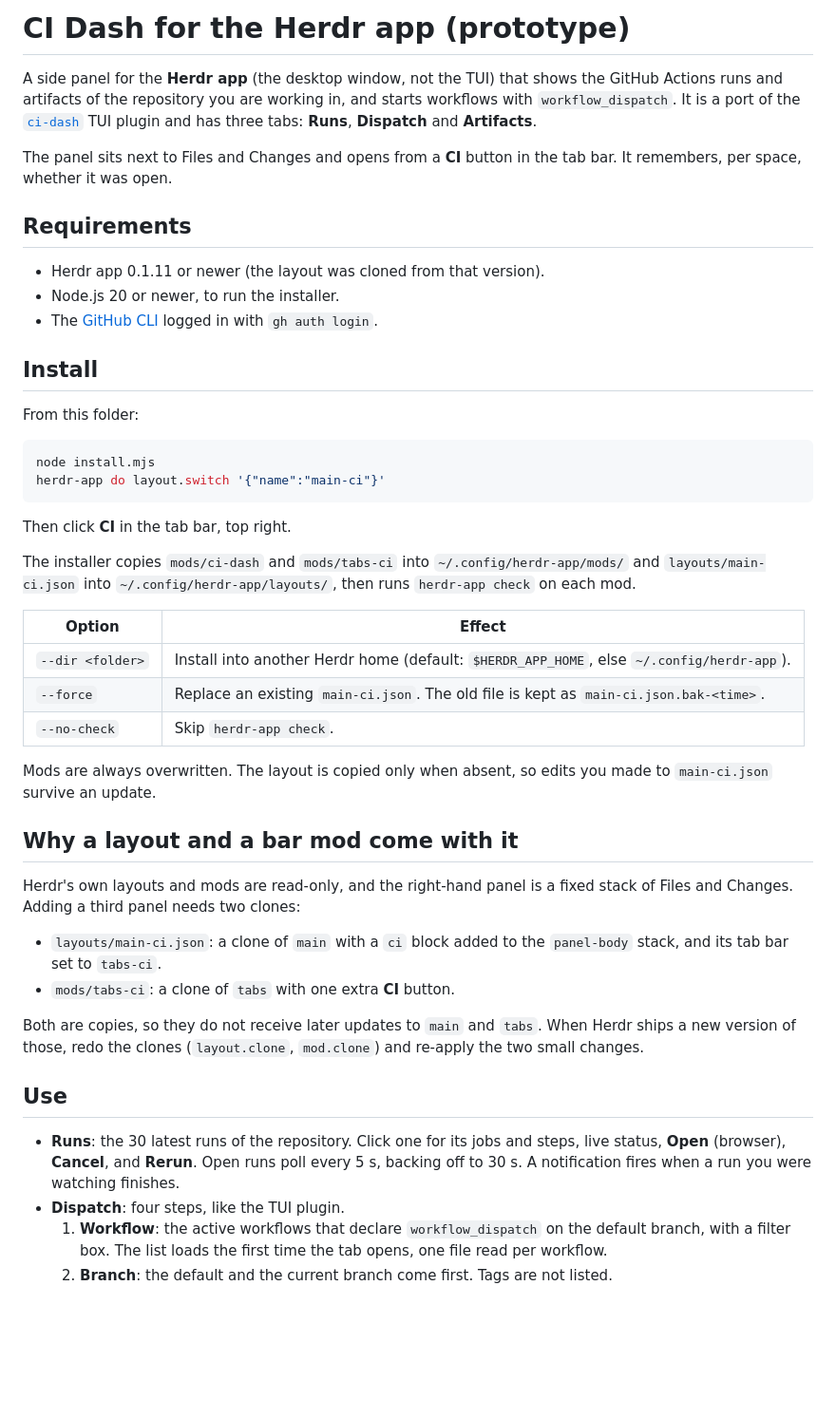
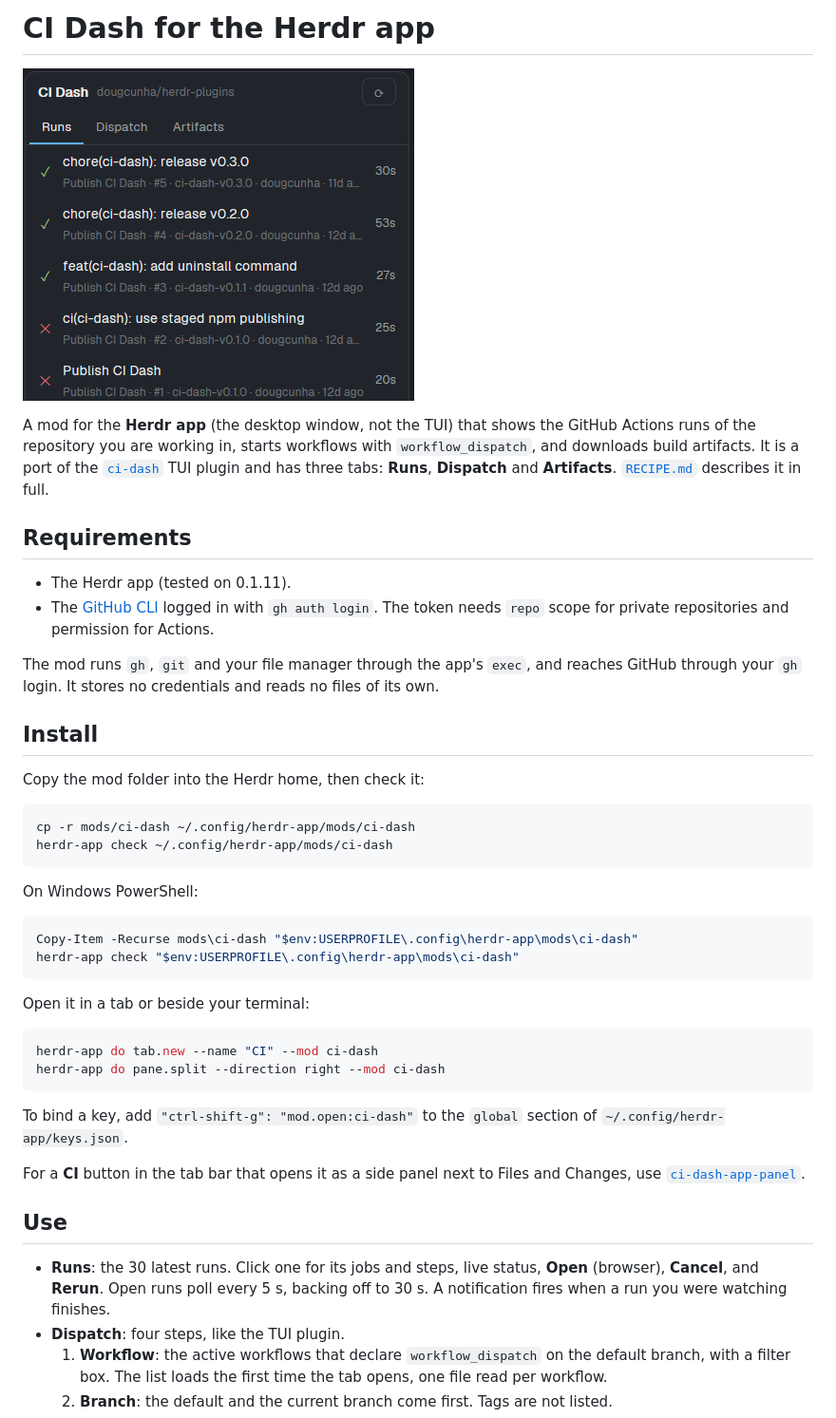
Before and after one commit to dougcunha/herdr-plugins, a Markdown page: ci-dash-app/README.md, the part around one of its changes. Shown at 95% size. Rendered like a GitHub page; pictures changed too: ci-dash-app/preview.png (added); blank space fills up the shorter version.

````diff
--- a/ci-dash-app/README.md
+++ b/ci-dash-app/README.md
@@ -1,63 +1,58 @@
-# CI Dash for the Herdr app (prototype)
+# CI Dash for the Herdr app
 
-A side panel for the **Herdr app** (the desktop window, not the TUI) that shows
-the GitHub Actions runs and artifacts of the repository you are working in, and
-starts workflows with `workflow_dispatch`. It is a port of the
+![CI Dash](preview.png)
+
+A mod for the **Herdr app** (the desktop window, not the TUI) that shows the
+GitHub Actions runs of the repository you are working in, starts workflows with
+`workflow_dispatch`, and downloads build artifacts. It is a port of the
 [`ci-dash`](../ci-dash) TUI plugin and has three tabs: **Runs**, **Dispatch**
-and **Artifacts**.
-
-The panel sits next to Files and Changes and opens from a **CI** button in the
-tab bar. It remembers, per space, whether it was open.
+and **Artifacts**. [`RECIPE.md`](RECIPE.md) describes it in full.
 
 ## Requirements
 
-- Herdr app 0.1.11 or newer (the layout was cloned from that version).
-- Node.js 20 or newer, to run the installer.
-- The [GitHub CLI](https://cli.github.com/) logged in with `gh auth login`.
+- The Herdr app (tested on 0.1.11).
+- The [GitHub CLI](https://cli.github.com/) logged in with `gh auth login`. The
+  token needs `repo` scope for private repositories and permission for Actions.
+
+The mod runs `gh`, `git` and your file manager through the app's `exec`, and
+reaches GitHub through your `gh` login. It stores no credentials and reads no
+files of its own.
 
 ## Install
 
-From this folder:
+Copy the mod folder into the Herdr home, then check it:
 
 ```sh
-node install.mjs
-herdr-app do layout.switch '{"name":"main-ci"}'
+cp -r mods/ci-dash ~/.config/herdr-app/mods/ci-dash
+herdr-app check ~/.config/herdr-app/mods/ci-dash
 ```
 
-Then click **CI** in the tab bar, top right.
+On Windows PowerShell:
 
-The installer copies `mods/ci-dash` and `mods/tabs-ci` into
-`~/.config/herdr-app/mods/` and `layouts/main-ci.json` into
-`~/.config/herdr-app/layouts/`, then runs `herdr-app check` on each mod.
+```powershell
+Copy-Item -Recurse mods\ci-dash "$env:USERPROFILE\.config\herdr-app\mods\ci-dash"
+herdr-app check "$env:USERPROFILE\.config\herdr-app\mods\ci-dash"
+```
 
-| Option | Effect |
-| --- | --- |
-| `--dir <folder>` | Install into another Herdr home (default: `$HERDR_APP_HOME`, else `~/.config/herdr-app`). |
-| `--force` | Replace an existing `main-ci.json`. The old file is kept as `main-ci.json.bak-<time>`. |
-| `--no-check` | Skip `herdr-app check`. |
+Open it in a tab or beside your terminal:
 
-Mods are always overwritten. The layout is copied only when absent, so edits
-you made to `main-ci.json` survive an update.
+```sh
+herdr-app do tab.new --name "CI" --mod ci-dash
+herdr-app do pane.split --direction right --mod ci-dash
+```
 
-## Why a layout and a bar mod come with it
+To bind a key, add `"ctrl-shift-g": "mod.open:ci-dash"` to the `global`
+section of `~/.config/herdr-app/keys.json`.
 
-Herdr's own layouts and mods are read-only, and the right-hand panel is a fixed
-stack of Files and Changes. Adding a third panel needs two clones:
-
-- `layouts/main-ci.json`: a clone of `main` with a `ci` block added to the
-  `panel-body` stack, and its tab bar set to `tabs-ci`.
-- `mods/tabs-ci`: a clone of `tabs` with one extra **CI** button.
-
-Both are copies, so they do not receive later updates to `main` and `tabs`.
-When Herdr ships a new version of those, redo the clones (`layout.clone`,
-`mod.clone`) and re-apply the two small changes.
+For a **CI** button in the tab bar that opens it as a side panel next to Files
+and Changes, use [`ci-dash-app-panel`](../ci-dash-app-panel).
 
 ## Use
 
-- **Runs**: the 30 latest runs of the repository. Click one for its jobs and
-  steps, live status, **Open** (browser), **Cancel**, and **Rerun**. Open runs
-  poll every 5 s, backing off to 30 s. A notification fires when a run you were
-  watching finishes.
+- **Runs**: the 30 latest runs. Click one for its jobs and steps, live status,
+  **Open** (browser), **Cancel**, and **Rerun**. Open runs poll every 5 s,
+  backing off to 30 s. A notification fires when a run you were watching
+  finishes.
 - **Dispatch**: four steps, like the TUI plugin.
   1. **Workflow**: the active workflows that declare `workflow_dispatch` on the
      default branch, with a filter box. The list loads the first time the tab
````
Also changed, not shown: other parts of ci-dash-app/README.md (+0 -16 lines), ci-dash-app-panel/README.md (added, +60 -0 lines), ci-dash-app/RECIPE.md (added, +79 -0 lines), 16 other files.
